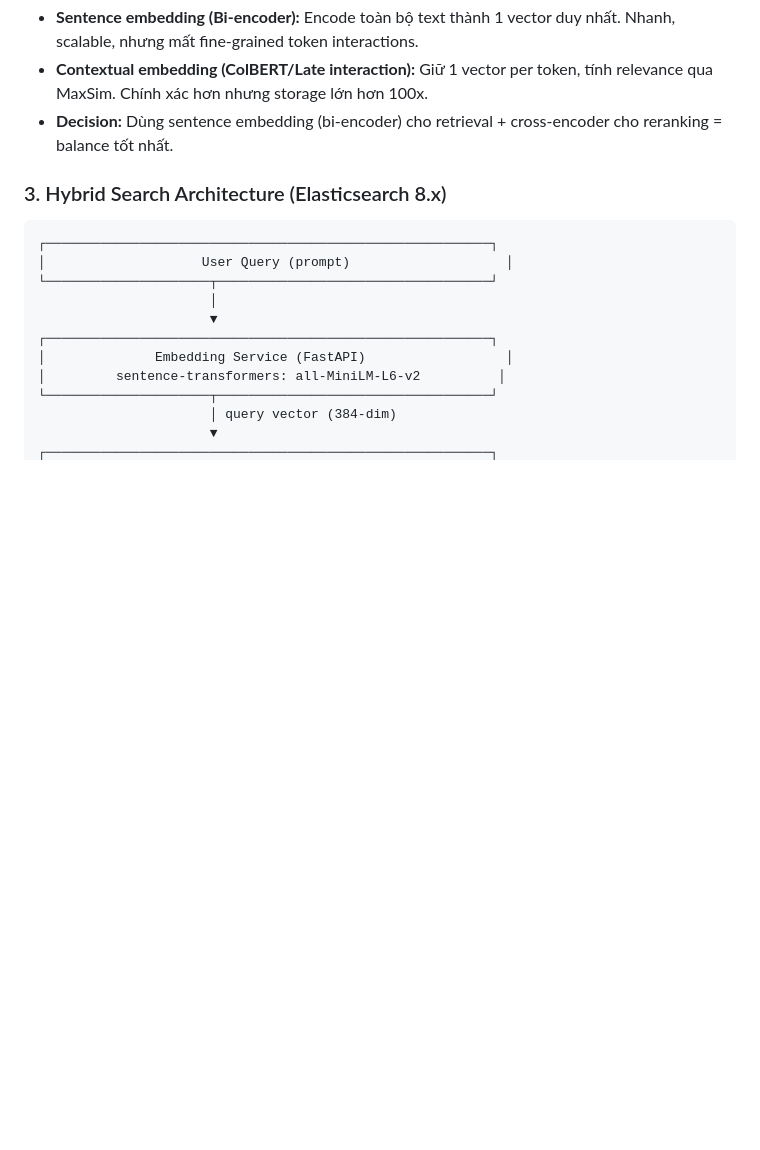
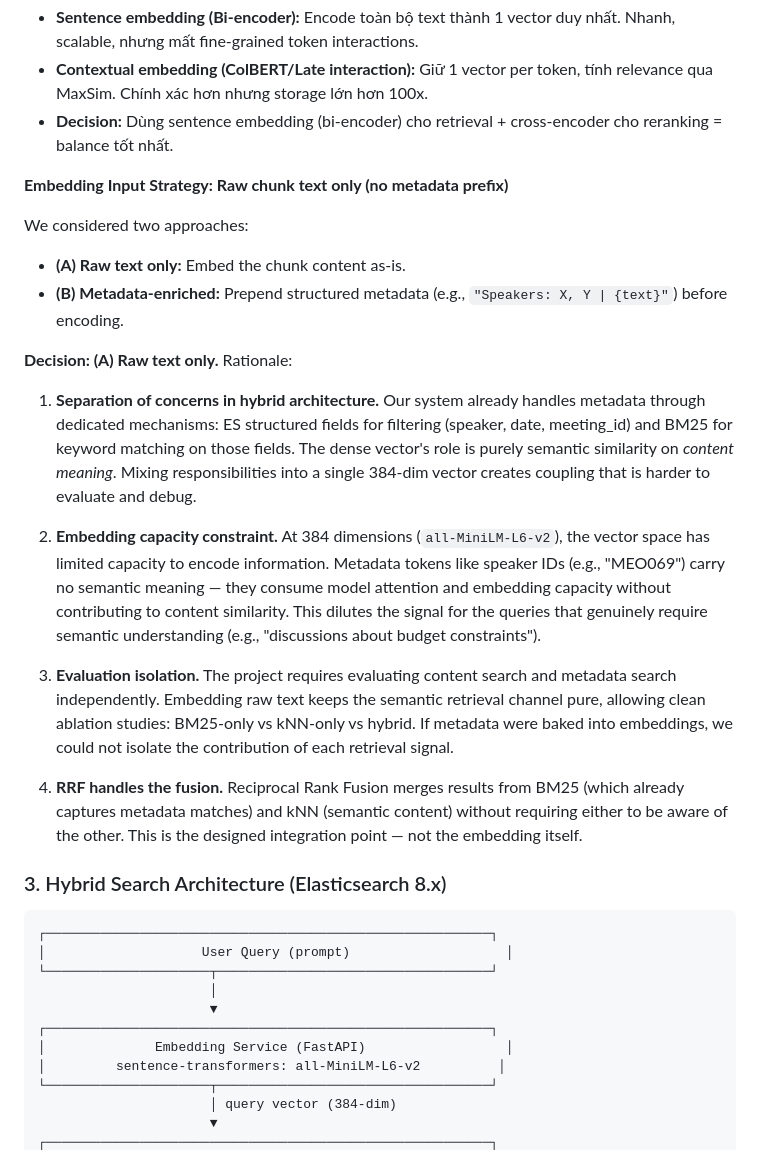
Before and after one commit to edward1503/vdt-meeting-search, a Markdown page: docs/plan.md, the part around the change. GitHub-like rendering; blank space fills up the shorter version.

Commit message:
docs: document embedding input strategy decision (raw text only, no metadata prefix)

```diff
--- a/docs/plan.md
+++ b/docs/plan.md
@@ -79,6 +79,22 @@ Stage 2: Re-ranking (slow, precise)
 - **Sentence embedding (Bi-encoder):** Encode toàn bộ text thành 1 vector duy nhất. Nhanh, scalable, nhưng mất fine-grained token interactions.
 - **Contextual embedding (ColBERT/Late interaction):** Giữ 1 vector per token, tính relevance qua MaxSim. Chính xác hơn nhưng storage lớn hơn 100x.
 - **Decision:** Dùng sentence embedding (bi-encoder) cho retrieval + cross-encoder cho reranking = balance tốt nhất.
+
+**Embedding Input Strategy: Raw chunk text only (no metadata prefix)**
+
+We considered two approaches:
+- **(A) Raw text only:** Embed the chunk content as-is.
+- **(B) Metadata-enriched:** Prepend structured metadata (e.g., `"Speakers: X, Y | {text}"`) before encoding.
+
+**Decision: (A) Raw text only.** Rationale:
+
+1. **Separation of concerns in hybrid architecture.** Our system already handles metadata through dedicated mechanisms: ES structured fields for filtering (speaker, date, meeting_id) and BM25 for keyword matching on those fields. The dense vector's role is purely semantic similarity on *content meaning*. Mixing responsibilities into a single 384-dim vector creates coupling that is harder to evaluate and debug.
+
+2. **Embedding capacity constraint.** At 384 dimensions (`all-MiniLM-L6-v2`), the vector space has limited capacity to encode information. Metadata tokens like speaker IDs (e.g., "MEO069") carry no semantic meaning — they consume model attention and embedding capacity without contributing to content similarity. This dilutes the signal for the queries that genuinely require semantic understanding (e.g., "discussions about budget constraints").
+
+3. **Evaluation isolation.** The project requires evaluating content search and metadata search independently. Embedding raw text keeps the semantic retrieval channel pure, allowing clean ablation studies: BM25-only vs kNN-only vs hybrid. If metadata were baked into embeddings, we could not isolate the contribution of each retrieval signal.
+
+4. **RRF handles the fusion.** Reciprocal Rank Fusion merges results from BM25 (which already captures metadata matches) and kNN (semantic content) without requiring either to be aware of the other. This is the designed integration point — not the embedding itself.
 
 ### 3. Hybrid Search Architecture (Elasticsearch 8.x)
 
```
